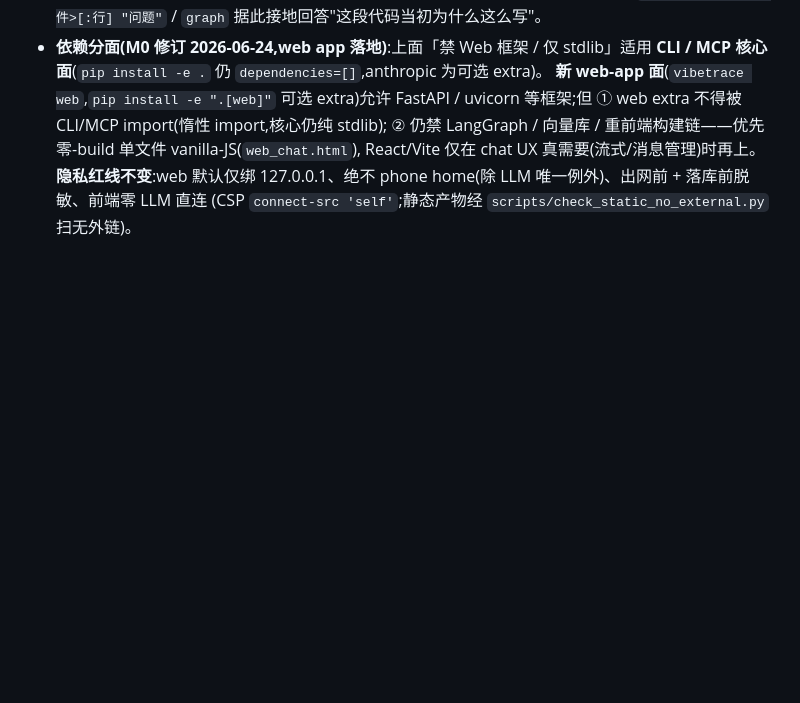
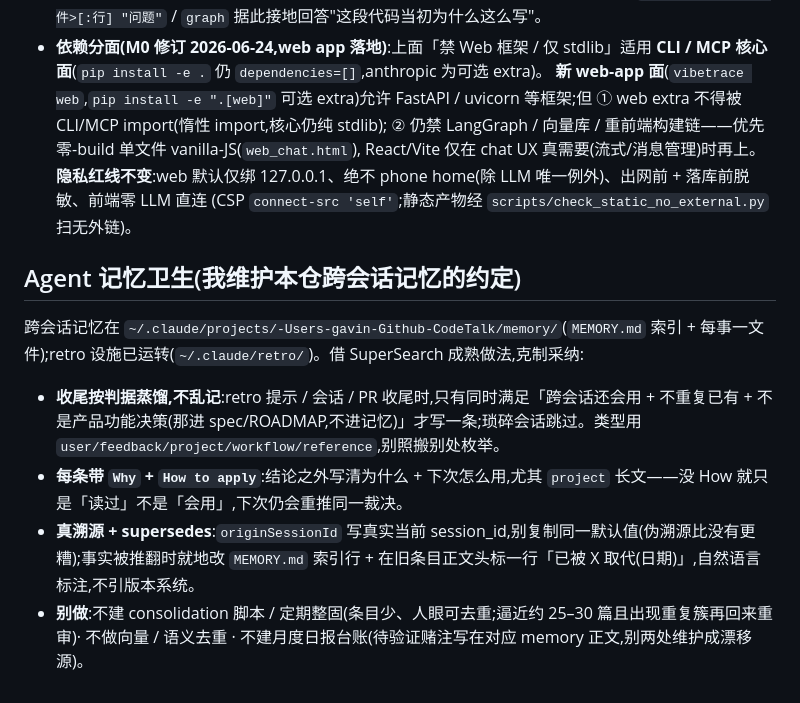
Before and after one commit to HUKAIR/CodeTalk, a Markdown page: CLAUDE.md, the part around the change. GitHub-like rendering; blank space fills up the shorter version.

Commit message:
docs(CLAUDE): 加「Agent 记忆卫生」段(成文持久化跨会话记忆约定)
借 SuperSearch agent 记忆成熟做法,克制采纳 4 条:① 收尾按判据蒸馏(跨会话还用
+不重复+非产品决策才记)② 每条带 Why+How to apply(尤其 project 长文)③ 真溯源
+supersedes 标注 ④ 别做 consolidation/向量去重/月度台账。写进 CLAUDE.md 保证换
会话也生效(产品侧 cache 整固/画像/catalog 因域不同+SHA immutable+撞红线已全 REJECT)。

Vibe-Decision: 不为 N=10 的记忆上自动整固脚本——正中本仓「手维护伪结构必崩」判决;
人眼可去重,约 25-30 篇且现重复簇再重审。记忆卫生靠成文约定 + 复用已运转 retro hook,
不引新机制。

Co-Authored-By: Claude Opus 4.8 (1M context) <noreply@anthropic.com>

```diff
--- a/CLAUDE.md
+++ b/CLAUDE.md
@@ -96,3 +96,10 @@ Strong success criteria let you loop independently. Weak criteria ("make it work
   React/Vite 仅在 chat UX 真需要(流式/消息管理)时再上。**隐私红线不变**:web 默认仅绑
   127.0.0.1、绝不 phone home(除 LLM 唯一例外)、出网前 + 落库前脱敏、前端零 LLM 直连
   (CSP `connect-src 'self'`;静态产物经 `scripts/check_static_no_external.py` 扫无外链)。
+
+## Agent 记忆卫生(我维护本仓跨会话记忆的约定)
+跨会话记忆在 `~/.claude/projects/-Users-gavin-Github-CodeTalk/memory/`(`MEMORY.md` 索引 + 每事一文件);retro 设施已运转(`~/.claude/retro/`)。借 SuperSearch 成熟做法,克制采纳:
+- **收尾按判据蒸馏,不乱记**:retro 提示 / 会话 / PR 收尾时,只有同时满足「跨会话还会用 + 不重复已有 + 不是产品功能决策(那进 spec/ROADMAP,不进记忆)」才写一条;琐碎会话跳过。类型用 `user/feedback/project/workflow/reference`,别照搬别处枚举。
+- **每条带 `Why` + `How to apply`**:结论之外写清为什么 + 下次怎么用,尤其 `project` 长文——没 How 就只是「读过」不是「会用」,下次仍会重推同一裁决。
+- **真溯源 + supersedes**:`originSessionId` 写真实当前 session_id,别复制同一默认值(伪溯源比没有更糟);事实被推翻时就地改 `MEMORY.md` 索引行 + 在旧条目正文头标一行「已被 X 取代(日期)」,自然语言标注,不引版本系统。
+- **别做**:不建 consolidation 脚本 / 定期整固(条目少、人眼可去重;逼近约 25–30 篇且出现重复簇再回来重审)· 不做向量 / 语义去重 · 不建月度日报台账(待验证赌注写在对应 memory 正文,别两处维护成漂移源)。
```
